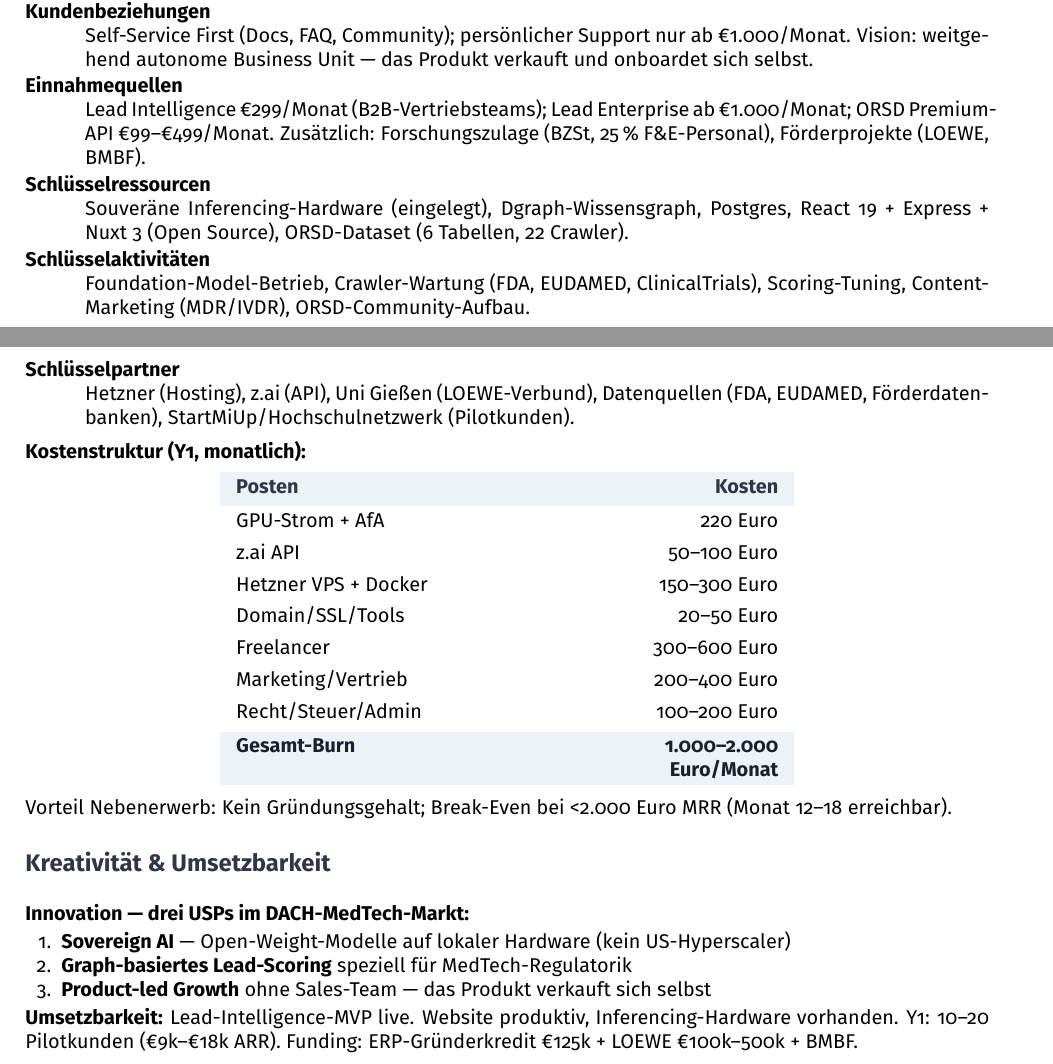
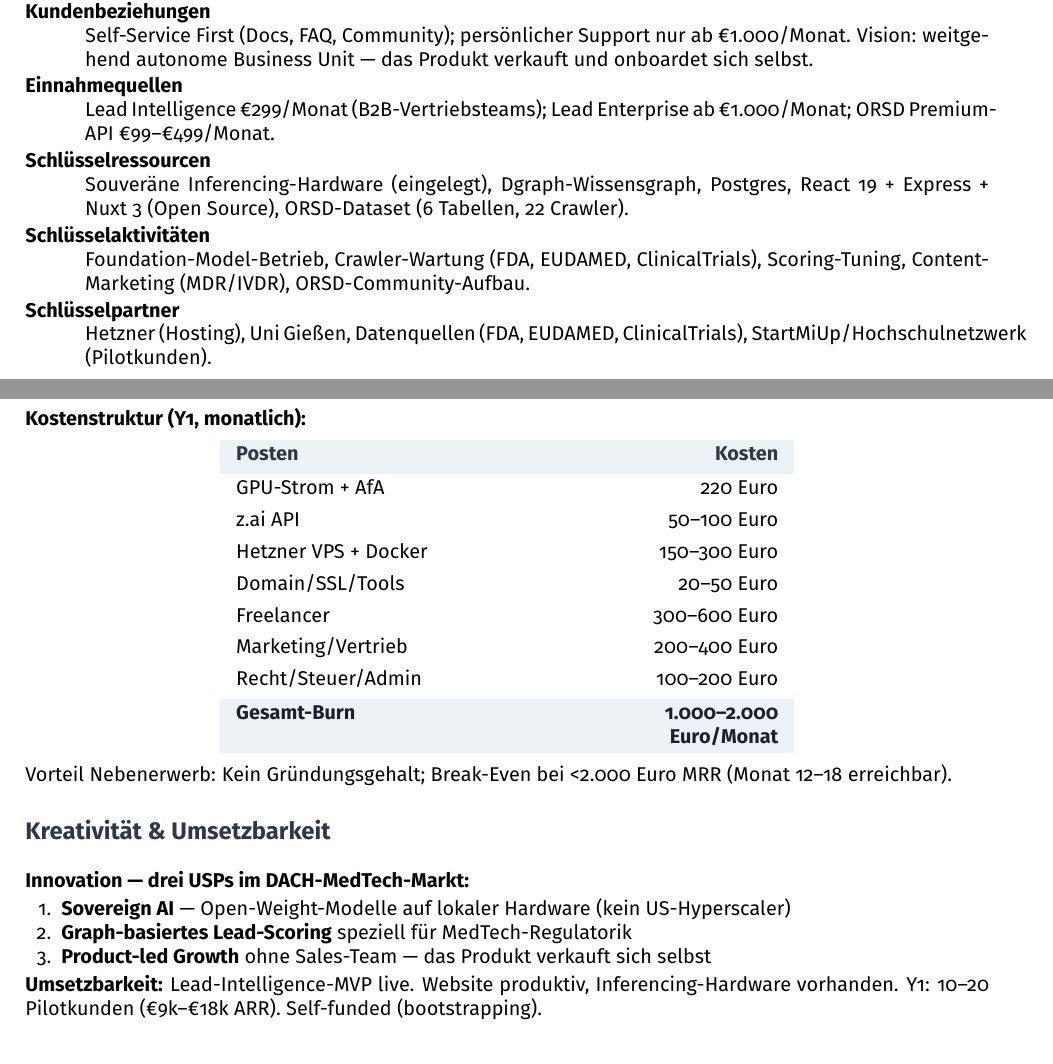
Before and after one commit to tobias-weiss-ai-xr/contextual-intelligence-pitch, a LaTeX document (StartMiUp_Einreichung.tex): two parts of pages 1 and 2 of 2, joined at a grey line, cut so that both start at the same text. Compiled offline with pdfLaTeX.

Commit message:
Funding: self-funded; LOEWE/BMBF/ERP/BZSt entfernt

```diff
--- a/StartMiUp_Einreichung.tex
+++ b/StartMiUp_Einreichung.tex
@@ -85,10 +85,10 @@
 \begin{description}[nosep,leftmargin=3em,style=nextline,itemsep=1.5pt]
   \item[Kanäle] Product-led Growth — Self-Service (Website, Stripe, API-Key), Content-Marketing, Open-Source (ORSD als Lead Magnet), Direktkontakt nur bei Enterprise.
   \item[Kundenbeziehungen] Self-Service First (Docs, FAQ, Community); persönlicher Support nur ab €1.000/Monat. Vision: weitgehend autonome Business Unit — das Produkt verkauft und onboardet sich selbst.
-  \item[Einnahmequellen] Lead Intelligence €299/Monat (B2B-Vertriebsteams); Lead Enterprise ab €1.000/Monat; ORSD Premium-API €99–€499/Monat. Zusätzlich: Forschungszulage (BZSt, 25\,\% F\&E-Personal), Förderprojekte (LOEWE, BMBF).
+  \item[Einnahmequellen] Lead Intelligence €299/Monat (B2B-Vertriebsteams); Lead Enterprise ab €1.000/Monat; ORSD Premium-API €99–€499/Monat.
   \item[Schlüsselressourcen] Souveräne Inferencing-Hardware (eingelegt), Dgraph-Wissensgraph, Postgres, React 19 + Express + Nuxt 3 (Open Source), ORSD-Dataset (6 Tabellen, 22 Crawler).
   \item[Schlüsselaktivitäten] Foundation-Model-Betrieb, Crawler-Wartung (FDA, EUDAMED, ClinicalTrials), Scoring-Tuning, Content-Marketing (MDR/IVDR), ORSD-Community-Aufbau.
-  \item[Schlüsselpartner] Hetzner (Hosting), z.ai (API), Uni Gießen (LOEWE-Verbund), Datenquellen (FDA, EUDAMED, Förderdatenbanken), StartMiUp/Hochschulnetzwerk (Pilotkunden).
+  \item[Schlüsselpartner] Hetzner (Hosting), Uni Gießen, Datenquellen (FDA, EUDAMED, ClinicalTrials), StartMiUp/Hochschulnetzwerk (Pilotkunden).
 \end{description}
 
 \vspace{0.3em}
@@ -129,6 +129,6 @@
   \item \textbf{Product-led Growth} ohne Sales-Team — das Produkt verkauft sich selbst
 \end{enumerate}
 
-\textbf{Umsetzbarkeit:} Lead-Intelligence-MVP live. Website produktiv, Inferencing-Hardware vorhanden. Y1: 10--20 Pilotkunden (€9k--€18k ARR). Funding: ERP-Gründerkredit €125k + LOEWE €100k--500k + BMBF.
+\textbf{Umsetzbarkeit:} Lead-Intelligence-MVP live. Website produktiv, Inferencing-Hardware vorhanden. Y1: 10--20 Pilotkunden (€9k--€18k ARR). Self-funded (bootstrapping).
 
 \end{document}
```
Also changed, not shown: script-3min.md (+1 -1 lines), script-print.md (+1 -1 lines), svg/bg-04-schluesselfaktoren.svg, svg/bg-07-wer-was-cta.svg.
